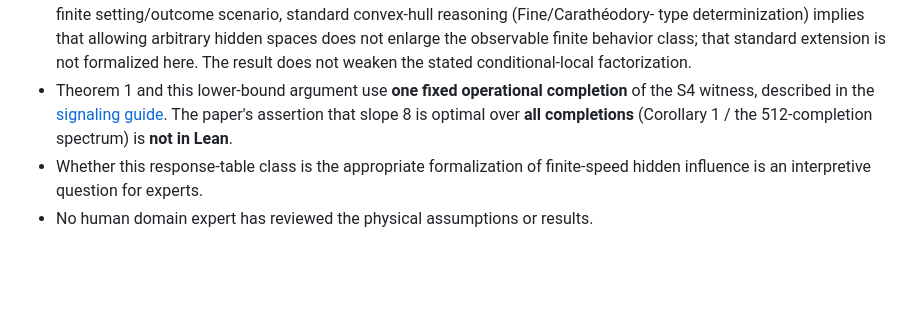
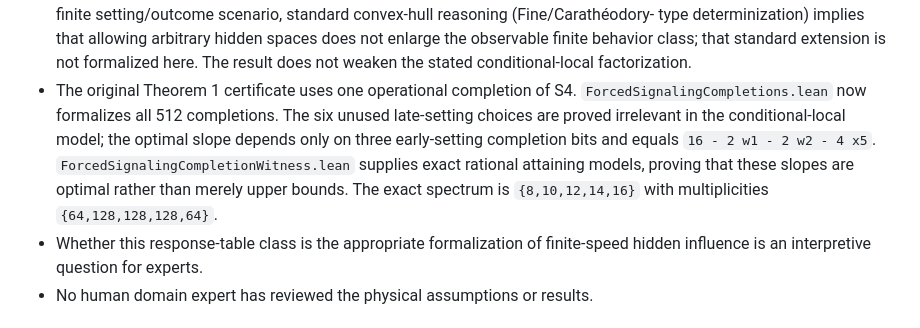
Before and after one commit to stevenwarejones/ontology-separation, a Markdown page: docs/research/FORCED_SIGNALING_THEOREM2.md, the part around the change. GitHub-like rendering; blank space fills up the shorter version.

Commit message:
Document exact all-completions slope spectrum

```diff
--- a/docs/research/FORCED_SIGNALING_THEOREM2.md
+++ b/docs/research/FORCED_SIGNALING_THEOREM2.md
@@ -29,11 +29,15 @@ It makes no novelty claim and has not been reviewed by a human domain expert.
   enlarge the observable finite behavior class; that standard extension is not
   formalized here. The result does not weaken the stated conditional-local
   factorization.
-- Theorem 1 and this lower-bound argument use **one fixed operational
-  completion** of the S4 witness, described in the
-  [signaling guide](../SIGNALING_GUIDE.md). The paper's assertion that slope 8
-  is optimal over **all completions** (Corollary 1 / the 512-completion
-  spectrum) is **not in Lean**.
+- The original Theorem 1 certificate uses one operational completion of S4.
+  `ForcedSignalingCompletions.lean` now formalizes all 512 completions.
+  The six unused late-setting choices are proved irrelevant in the
+  conditional-local model; the optimal slope depends only on three early-setting
+  completion bits and equals `16 - 2 w1 - 2 w2 - 4 x5`.
+  `ForcedSignalingCompletionWitness.lean` supplies exact rational attaining
+  models, proving that these slopes are optimal rather than merely upper bounds.
+  The exact spectrum is `{8,10,12,14,16}` with multiplicities
+  `{64,128,128,128,64}`.
 - Whether this response-table class is the appropriate formalization of
   finite-speed hidden influence is an interpretive question for experts.
 - No human domain expert has reviewed the physical assumptions or results.
```
